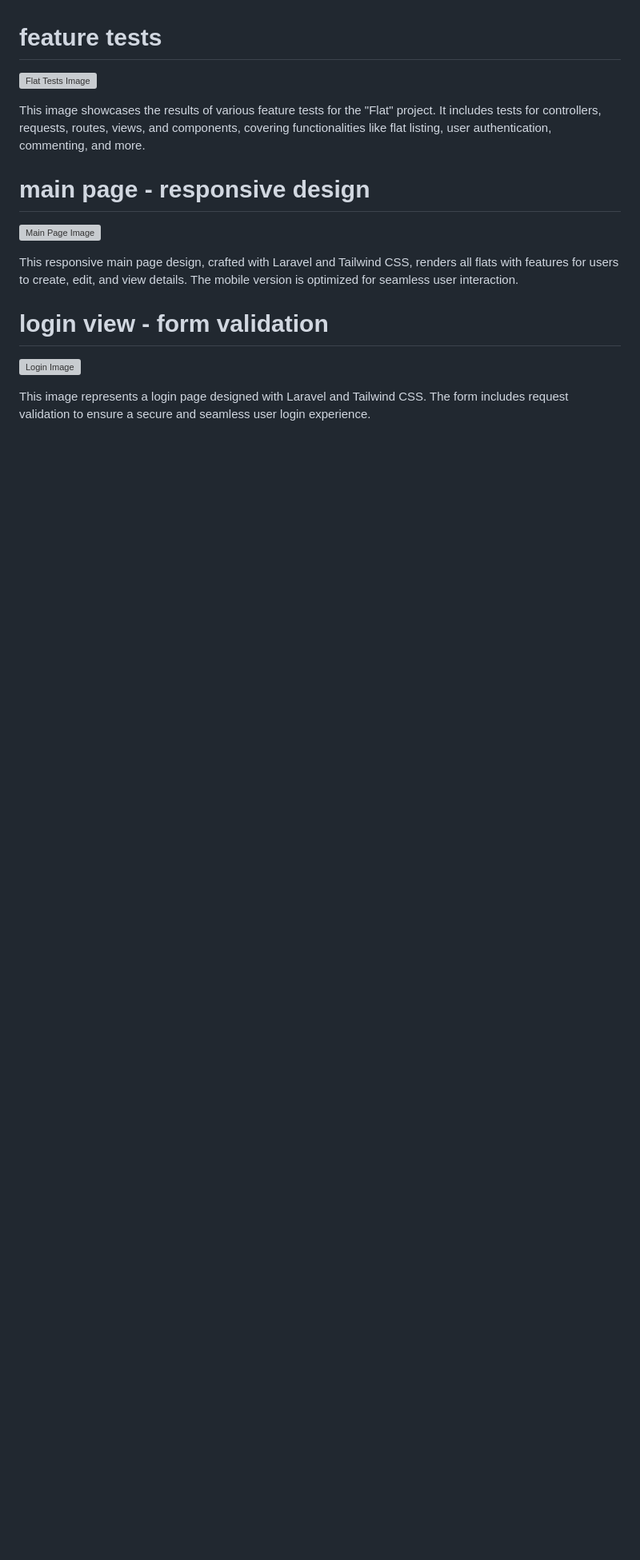
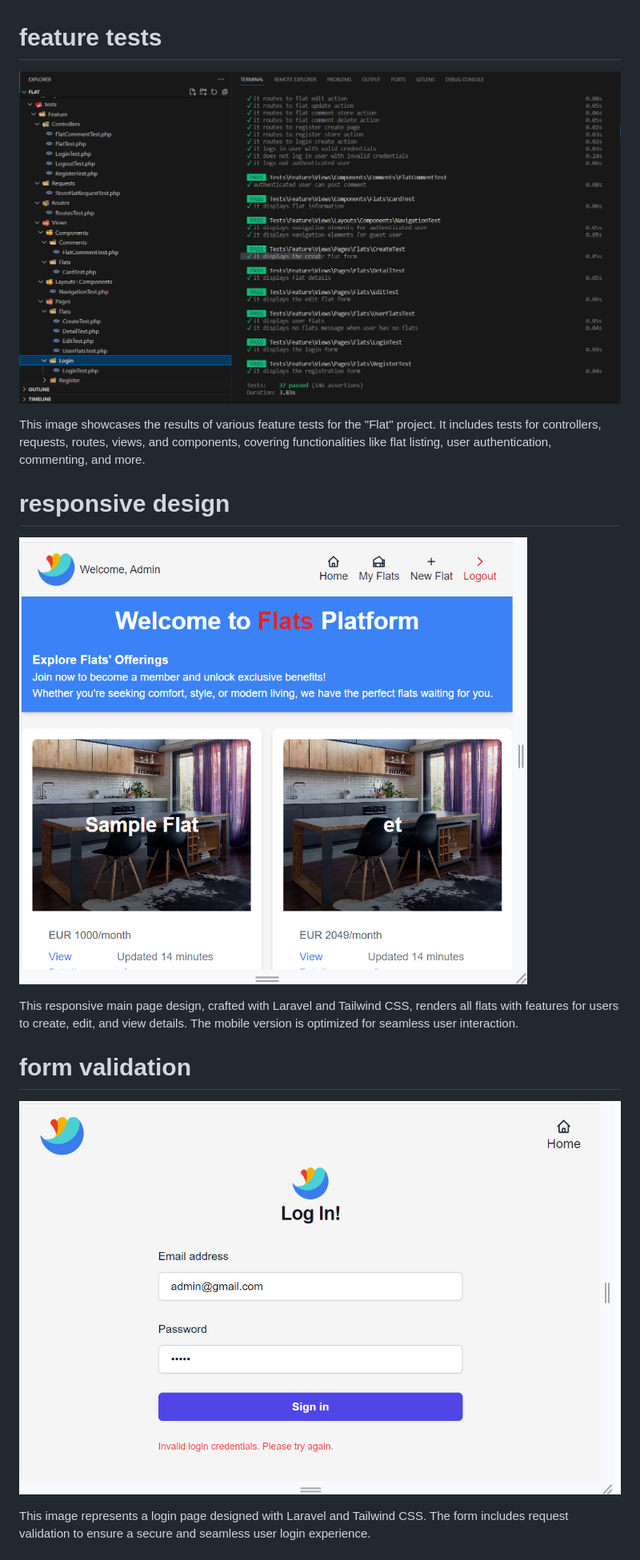
Before and after one commit to victor90braz/flat, a Markdown page: README.md, the part around the change printed below. Shown: that part at 80% size. Rendered like a GitHub page; pictures changed too: storage/images/flat-home.png (added), storage/images/flat-login.png (added), storage/images/flat-tests.png (added); blank space fills up the shorter version; grey boxes are pictures that could not be loaded.

```diff
--- a/README.md
+++ b/README.md
@@ -42,18 +42,18 @@ In this project, you can store your images in the `public/images` directory. To
 
 # feature tests
 
-![Flat Tests Image](/public/storage/images/flat-tests.png)
+![Flat Tests Image](/storage/images/flat-tests.png)
 
 This image showcases the results of various feature tests for the "Flat" project. It includes tests for controllers, requests, routes, views, and components, covering functionalities like flat listing, user authentication, commenting, and more.
 
-# main page - responsive design
+# responsive design
 
-![Main Page Image](/public/storage/images/home.png)
+![Main Page Image](/storage/images/flat-home.png)
 
 This responsive main page design, crafted with Laravel and Tailwind CSS, renders all flats with features for users to create, edit, and view details. The mobile version is optimized for seamless user interaction.
 
-# login view - form validation
+# form validation
 
-![Login Image](/public/storage/images/login.png)
+![Login Image](/storage/images/flat-login.png)
 
 This image represents a login page designed with Laravel and Tailwind CSS. The form includes request validation to ensure a secure and seamless user login experience.
```
Also changed, not shown: other parts of README.md (+6 -0 lines), storage/images/flat-routes.png (added).
